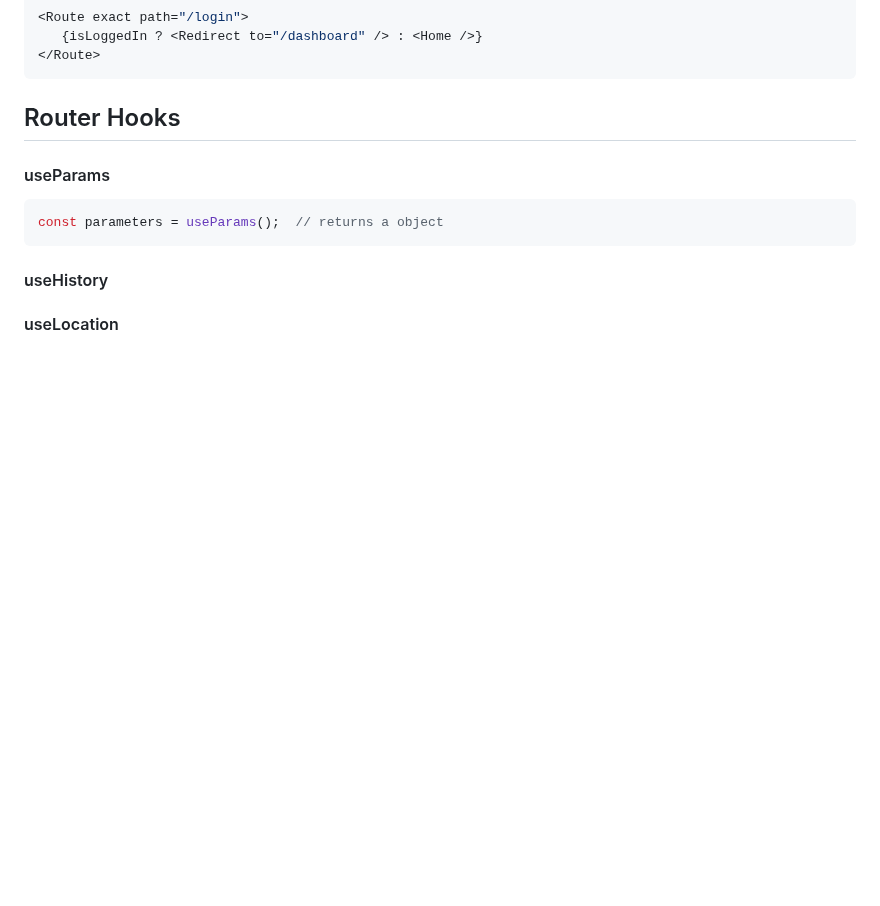
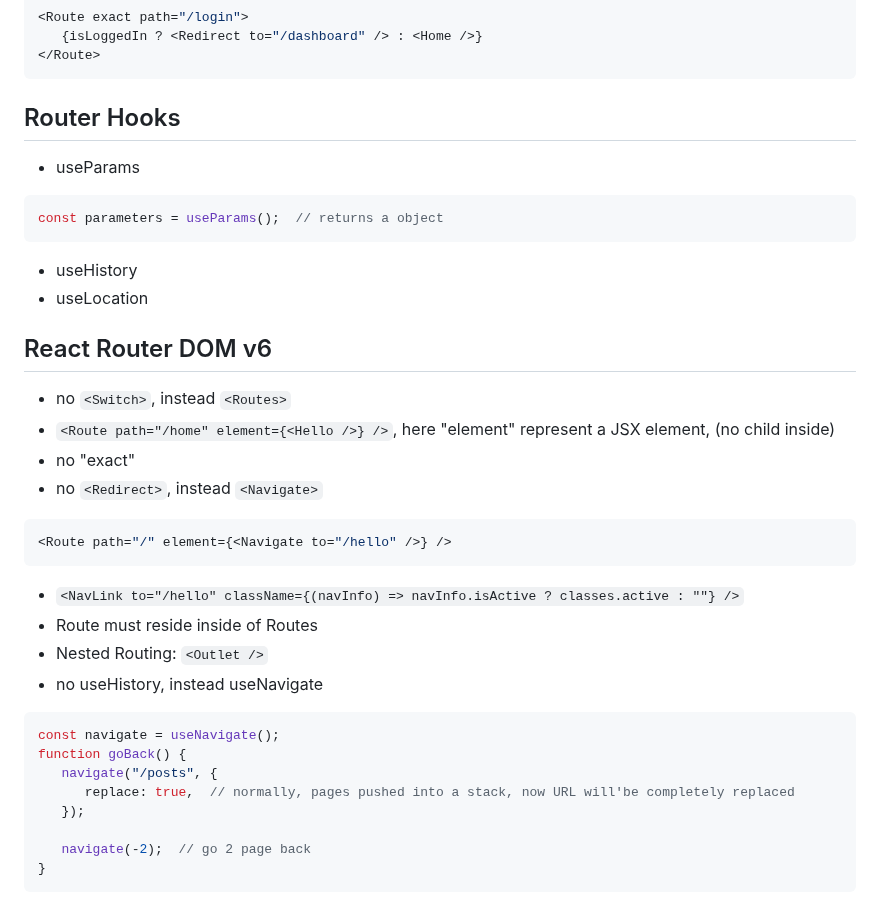
Before and after one commit to MArhamAA1422/b6-learning, a Markdown page: react/lws.md, the part around the change. Drawn GitHub-style; blank space fills up the shorter version.

Commit message:
React: router dom v6

````diff
--- a/react/lws.md
+++ b/react/lws.md
@@ -617,9 +617,32 @@ function ComponentA() {
 ```
 
 ## Router Hooks
-#### useParams
+- useParams
 ```jsx
 const parameters = useParams();  // returns a object
 ```
-#### useHistory
-#### useLocation
+- useHistory
+- useLocation
+
+## React Router DOM v6
+- no `<Switch>`, instead `<Routes>`
+- `<Route path="/home" element={<Hello />} />`, here "element" represent a JSX element, (no child inside)
+- no "exact"
+- no `<Redirect>`, instead `<Navigate>`
+```jsx
+<Route path="/" element={<Navigate to="/hello" />} />
+```
+- `<NavLink to="/hello" className={(navInfo) => navInfo.isActive ? classes.active : ""} />`
+- Route must reside inside of Routes
+- Nested Routing: `<Outlet />`
+- no useHistory, instead useNavigate
+```js
+const navigate = useNavigate();
+function goBack() {
+   navigate("/posts", {
+      replace: true,  // normally, pages pushed into a stack, now URL will'be completely replaced
+   });
+
+   navigate(-2);  // go 2 page back
+}
+```
````
